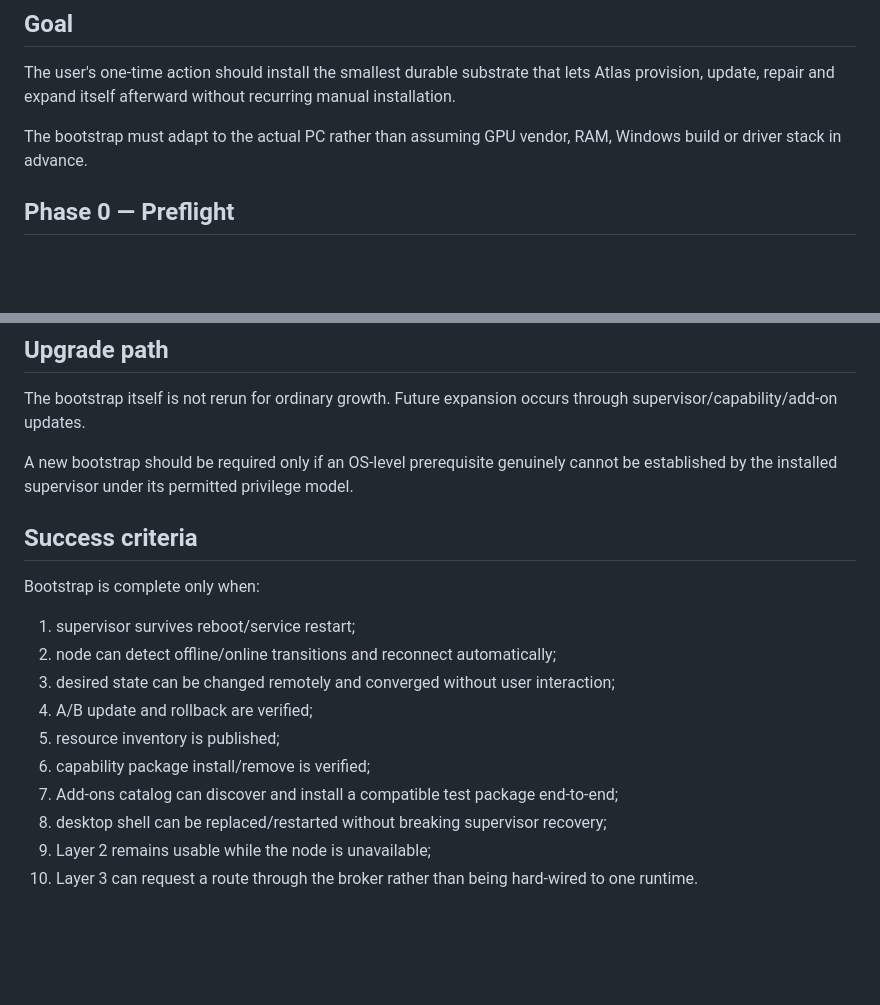
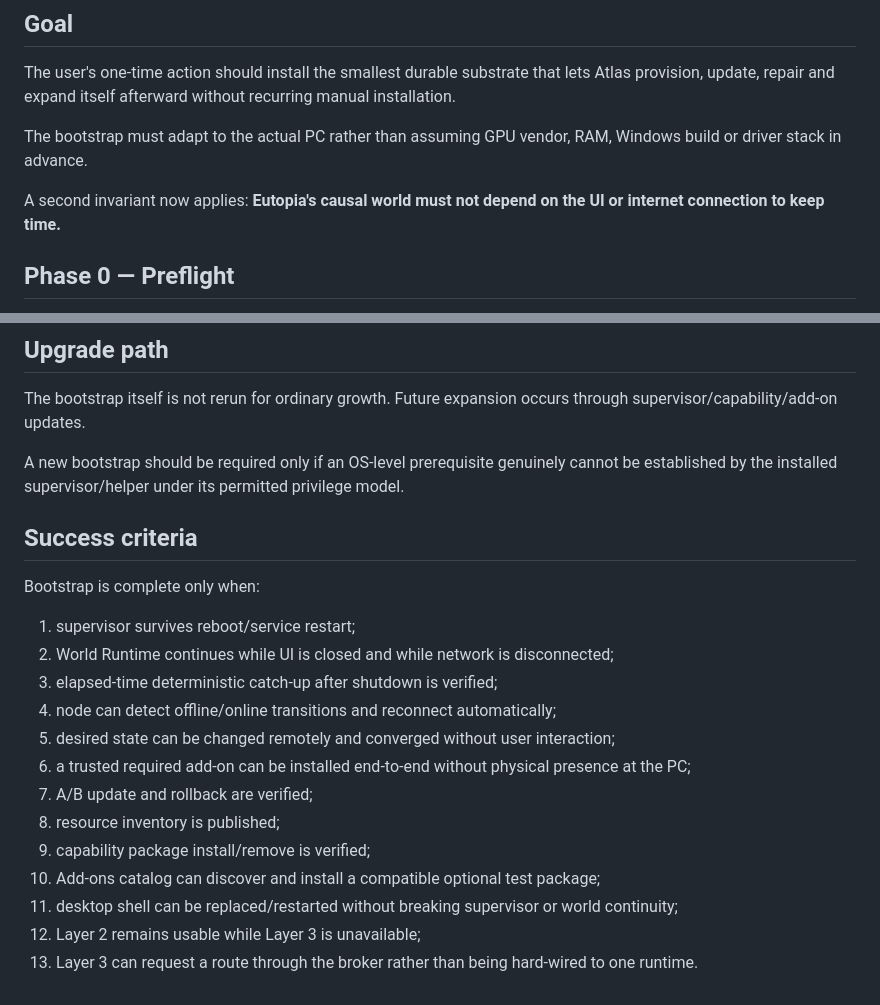
Before and after one commit to eutopiacore-maker/atlas-window, a Markdown page: pc-node/BOOTSTRAP-PLAN.md, 2 parts joined by grey strips. GitHub-like rendering; blank space fills up the shorter version.

```diff
--- a/pc-node/BOOTSTRAP-PLAN.md
+++ b/pc-node/BOOTSTRAP-PLAN.md
@@ -4,6 +4,8 @@
 The user's one-time action should install the smallest durable substrate that lets Atlas provision, update, repair and expand itself afterward without recurring manual installation.
 
 The bootstrap must adapt to the actual PC rather than assuming GPU vendor, RAM, Windows build or driver stack in advance.
+
+A second invariant now applies: **Eutopia's causal world must not depend on the UI or internet connection to keep time.**
 
 ## Phase 0 — Preflight
 - detect OS/build/architecture
@@ -90,17 +125,20 @@ Never leave the PC dependent on a half-installed translator or a broken UI.
 ## Upgrade path
 The bootstrap itself is not rerun for ordinary growth. Future expansion occurs through supervisor/capability/add-on updates.
 
-A new bootstrap should be required only if an OS-level prerequisite genuinely cannot be established by the installed supervisor under its permitted privilege model.
+A new bootstrap should be required only if an OS-level prerequisite genuinely cannot be established by the installed supervisor/helper under its permitted privilege model.
 
 ## Success criteria
 Bootstrap is complete only when:
 1. supervisor survives reboot/service restart;
-2. node can detect offline/online transitions and reconnect automatically;
-3. desired state can be changed remotely and converged without user interaction;
-4. A/B update and rollback are verified;
-5. resource inventory is published;
-6. capability package install/remove is verified;
-7. Add-ons catalog can discover and install a compatible test package end-to-end;
-8. desktop shell can be replaced/restarted without breaking supervisor recovery;
-9. Layer 2 remains usable while the node is unavailable;
-10. Layer 3 can request a route through the broker rather than being hard-wired to one runtime.
+2. World Runtime continues while UI is closed and while network is disconnected;
+3. elapsed-time deterministic catch-up after shutdown is verified;
+4. node can detect offline/online transitions and reconnect automatically;
+5. desired state can be changed remotely and converged without user interaction;
+6. a trusted required add-on can be installed end-to-end without physical presence at the PC;
+7. A/B update and rollback are verified;
+8. resource inventory is published;
+9. capability package install/remove is verified;
+10. Add-ons catalog can discover and install a compatible optional test package;
+11. desktop shell can be replaced/restarted without breaking supervisor or world continuity;
+12. Layer 2 remains usable while Layer 3 is unavailable;
+13. Layer 3 can request a route through the broker rather than being hard-wired to one runtime.
```
Also changed, not shown: other parts of pc-node/BOOTSTRAP-PLAN.md (+56 -23 lines).
